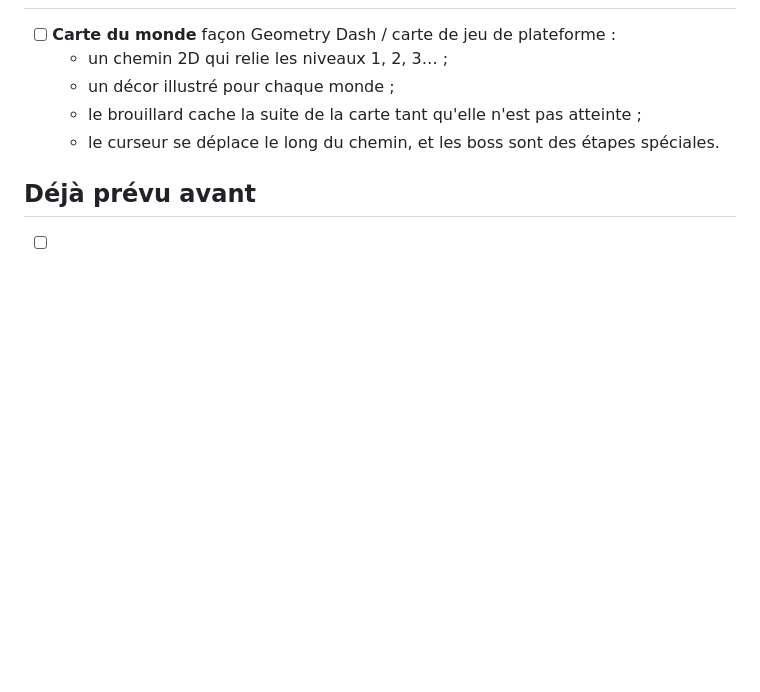
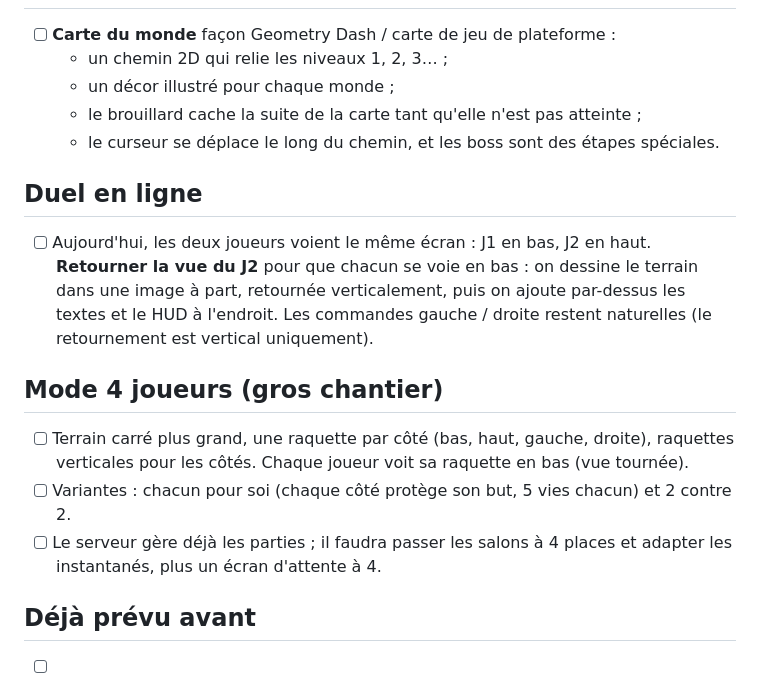
Before and after one commit to thomas-pns/neon-breaker, a Markdown page: FEUILLE_DE_ROUTE.md, the part around the change. GitHub-like rendering; blank space fills up the shorter version.

Commit message:
Feuille de route : vue retournée en Duel, mode 4 joueurs
Co-Authored-By: Claude Opus 5.5 <noreply@anthropic.com>
Claude-Session: https://claude.ai/code/session_01R5CXEH4QojF1QY2pysbt43

```diff
--- a/FEUILLE_DE_ROUTE.md
+++ b/FEUILLE_DE_ROUTE.md
@@ -92,6 +92,21 @@ Idées et corrections notées pour les prochaines versions (retours de Thomas ap
   - le brouillard cache la suite de la carte tant qu'elle n'est pas atteinte ;
   - le curseur se déplace le long du chemin, et les boss sont des étapes spéciales.
 
+## Duel en ligne
+
+- [ ] Aujourd'hui, les deux joueurs voient le même écran : J1 en bas, J2 en haut. **Retourner la vue
+  du J2** pour que chacun se voie en bas : on dessine le terrain dans une image à part, retournée
+  verticalement, puis on ajoute par-dessus les textes et le HUD à l'endroit. Les commandes
+  gauche / droite restent naturelles (le retournement est vertical uniquement).
+
+## Mode 4 joueurs (gros chantier)
+
+- [ ] Terrain carré plus grand, une raquette par côté (bas, haut, gauche, droite), raquettes
+  verticales pour les côtés. Chaque joueur voit sa raquette en bas (vue tournée).
+- [ ] Variantes : chacun pour soi (chaque côté protège son but, 5 vies chacun) et 2 contre 2.
+- [ ] Le serveur gère déjà les parties ; il faudra passer les salons à 4 places et adapter les
+  instantanés, plus un écran d'attente à 4.
+
 ## Déjà prévu avant
 
 - [ ] Commandes configurables, manettes.
```
